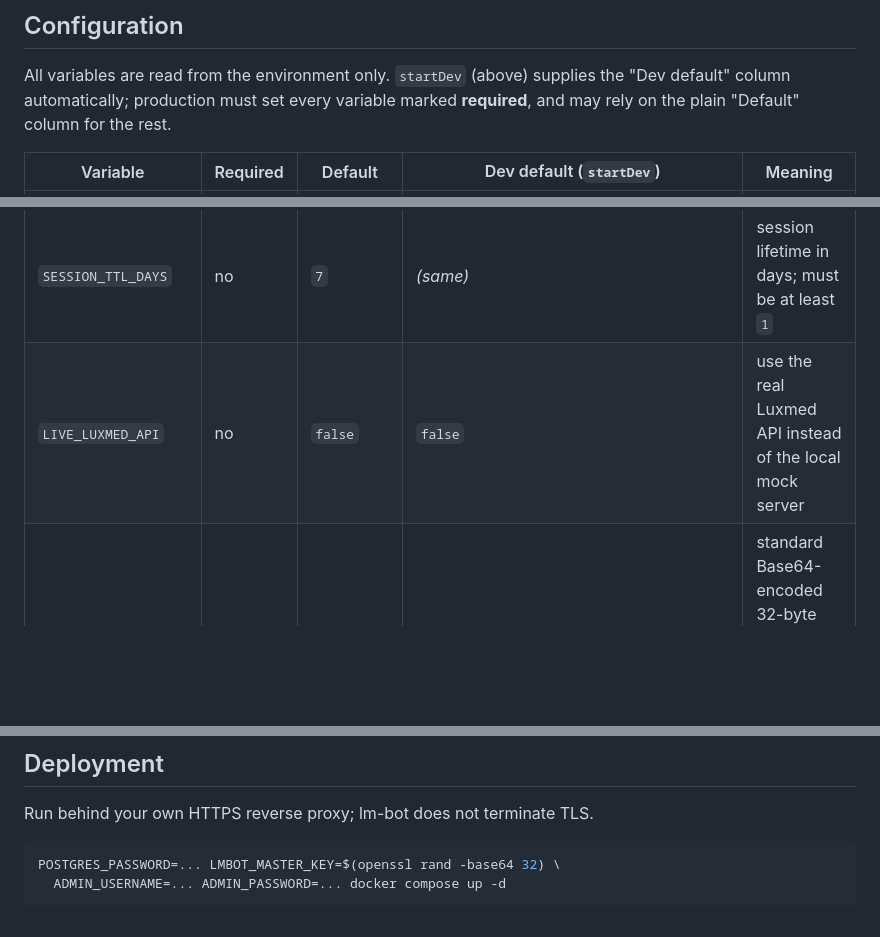
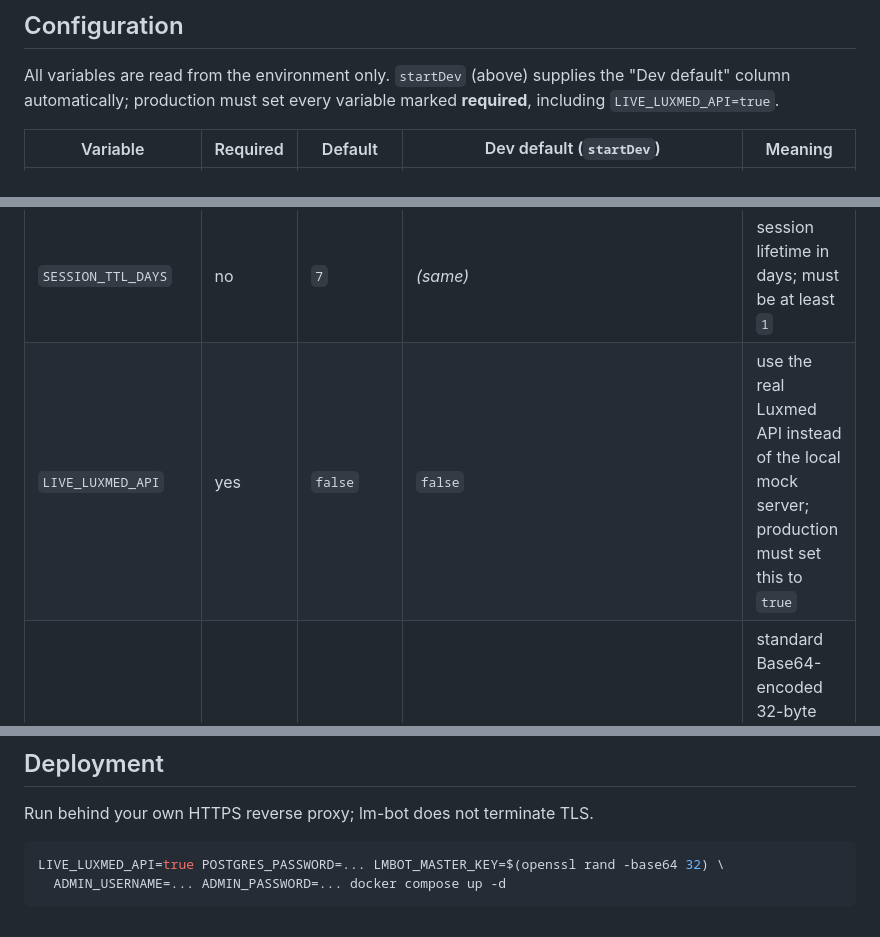
Before and after one commit to knirski/lm-bot, a Markdown page: README.md, 3 parts joined by grey strips. Rendered like a GitHub page; blank space fills up the shorter version.

Commit message:
docs: require live Luxmed mode in production
Addresses PR comment from @coderabbitai.

````diff
--- a/README.md
+++ b/README.md
@@ -109,7 +109,7 @@ binary from the flake is only a launcher. Build output is centralised under
 
 All variables are read from the environment only. `startDev` (above) supplies
 the "Dev default" column automatically; production must set every variable
-marked **required**, and may rely on the plain "Default" column for the rest.
+marked **required**, including `LIVE_LUXMED_API=true`.
 
 | Variable | Required | Default | Dev default (`startDev`) | Meaning |
 |---|---|---|---|---|
@@ -120,7 +120,7 @@ marked **required**, and may rely on the plain "Default" column for the rest.
 | `HTTP_PORT` | no | `8080` | *(same)* | bind port |
 | `COOKIE_SECURE` | no | `true` | `false` | set `false` only for plain-HTTP local dev |
 | `SESSION_TTL_DAYS` | no | `7` | *(same)* | session lifetime in days; must be at least `1` |
-| `LIVE_LUXMED_API` | no | `false` | `false` | use the real Luxmed API instead of the local mock server |
+| `LIVE_LUXMED_API` | yes | `false` | `false` | use the real Luxmed API instead of the local mock server; production must set this to `true` |
 | `LMBOT_MASTER_KEY` | yes | — | fixed dev-only key (never use in production) | standard Base64-encoded 32-byte AES key for encrypting Luxmed account credentials and sessions at rest; run `openssl rand -base64 32` to generate |
 | `LUXMED_APP_VERSION` | no | `4.44.0` | *(same)* | Luxmed mobile app version reported to their API; must be at or above the measured refresh-compatible floor |
 | `ADMIN_USERNAME` | no | — (bootstrap only) | `admin` | read **only** when the `users` table is empty |
@@ -131,6 +131,6 @@ marked **required**, and may rely on the plain "Default" column for the rest.
 Run behind your own HTTPS reverse proxy; lm-bot does not terminate TLS.
 
 ```bash
-POSTGRES_PASSWORD=... LMBOT_MASTER_KEY=$(openssl rand -base64 32) \
+LIVE_LUXMED_API=true POSTGRES_PASSWORD=... LMBOT_MASTER_KEY=$(openssl rand -base64 32) \
   ADMIN_USERNAME=... ADMIN_PASSWORD=... docker compose up -d
 ```
````
Also changed, not shown: 1 other file.
